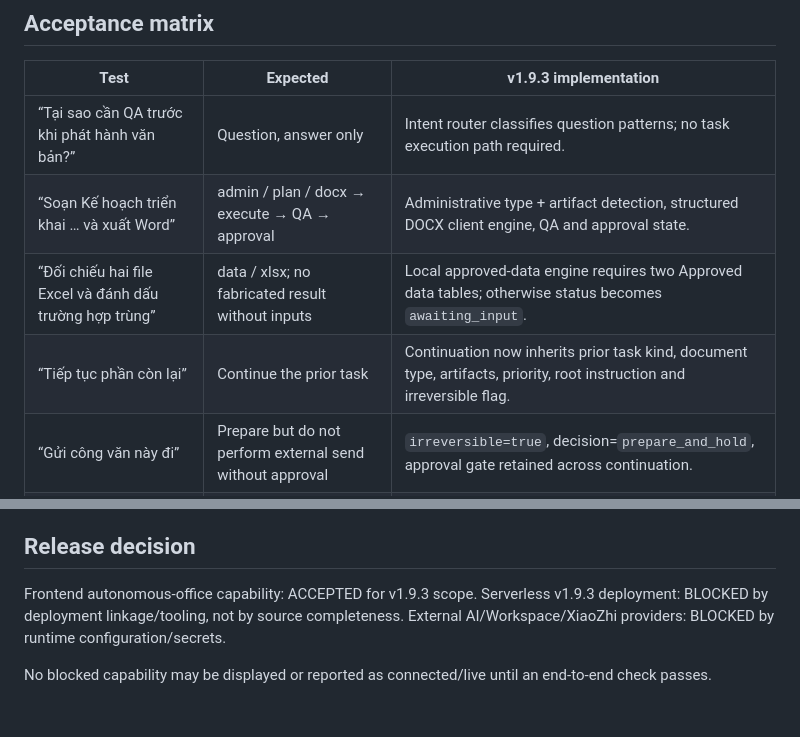
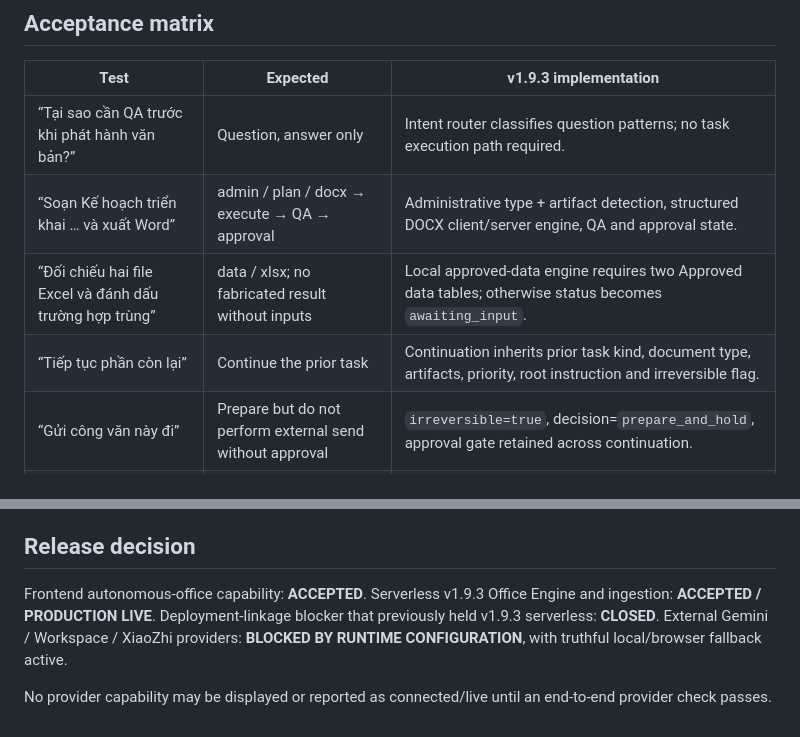
Before and after one commit to drngovothiennhan/A.I-V-n-Ph-ng-Tr-L-, a Markdown page: docs/RELEASE_V193_ACCEPTANCE.md, 2 parts joined by grey strips. GitHub-like rendering.

```diff
--- a/docs/RELEASE_V193_ACCEPTANCE.md
+++ b/docs/RELEASE_V193_ACCEPTANCE.md
@@ -10,9 +10,9 @@ Transform the approved A.I Văn phòng dashboard from task-simulation behavior i
 | Test | Expected | v1.9.3 implementation |
 |---|---|---|
 | “Tại sao cần QA trước khi phát hành văn bản?” | Question, answer only | Intent router classifies question patterns; no task execution path required. |
-| “Soạn Kế hoạch triển khai … và xuất Word” | admin / plan / docx → execute → QA → approval | Administrative type + artifact detection, structured DOCX client engine, QA and approval state. |
+| “Soạn Kế hoạch triển khai … và xuất Word” | admin / plan / docx → execute → QA → approval | Administrative type + artifact detection, structured DOCX client/server engine, QA and approval state. |
 | “Đối chiếu hai file Excel và đánh dấu trường hợp trùng” | data / xlsx; no fabricated result without inputs | Local approved-data engine requires two Approved data tables; otherwise status becomes `awaiting_input`. |
-| “Tiếp tục phần còn lại” | Continue the prior task | Continuation now inherits prior task kind, document type, artifacts, priority, root instruction and irreversible flag. |
+| “Tiếp tục phần còn lại” | Continue the prior task | Continuation inherits prior task kind, document type, artifacts, priority, root instruction and irreversible flag. |
 | “Gửi công văn này đi” | Prepare but do not perform external send without approval | `irreversible=true`, decision=`prepare_and_hold`, approval gate retained across continuation. |
 | Providers are not configured | Truthful fallback | Runtime reads provider truth from `/api/health`; frontend shows Local Safe Engine / Workspace not connected / Voice fallback. |
 | No organization-approved template exists | Do not claim organization-specific conformance | `SYSTEM_BASELINE_DRAFT` is explicitly Draft; Approved remains user-controlled. |
@@ -53,7 +77,8 @@ Canonical Drive remains:
 
 ## Release decision
-Frontend autonomous-office capability: ACCEPTED for v1.9.3 scope.
-Serverless v1.9.3 deployment: BLOCKED by deployment linkage/tooling, not by source completeness.
-External AI/Workspace/XiaoZhi providers: BLOCKED by runtime configuration/secrets.
+Frontend autonomous-office capability: **ACCEPTED**.
+Serverless v1.9.3 Office Engine and ingestion: **ACCEPTED / PRODUCTION LIVE**.
+Deployment-linkage blocker that previously held v1.9.3 serverless: **CLOSED**.
+External Gemini / Workspace / XiaoZhi providers: **BLOCKED BY RUNTIME CONFIGURATION**, with truthful local/browser fallback active.
 
-No blocked capability may be displayed or reported as connected/live until an end-to-end check passes.
+No provider capability may be displayed or reported as connected/live until an end-to-end provider check passes.
```
Also changed, not shown: other parts of docs/RELEASE_V193_ACCEPTANCE.md (+34 -10 lines).
